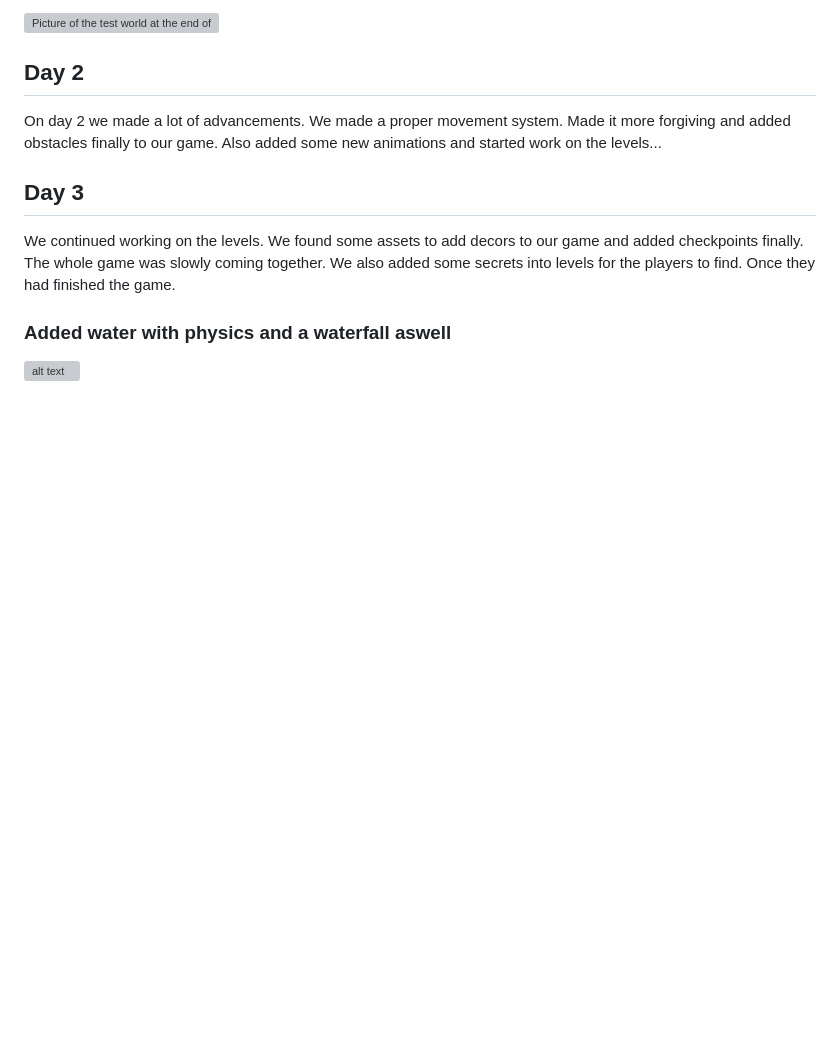
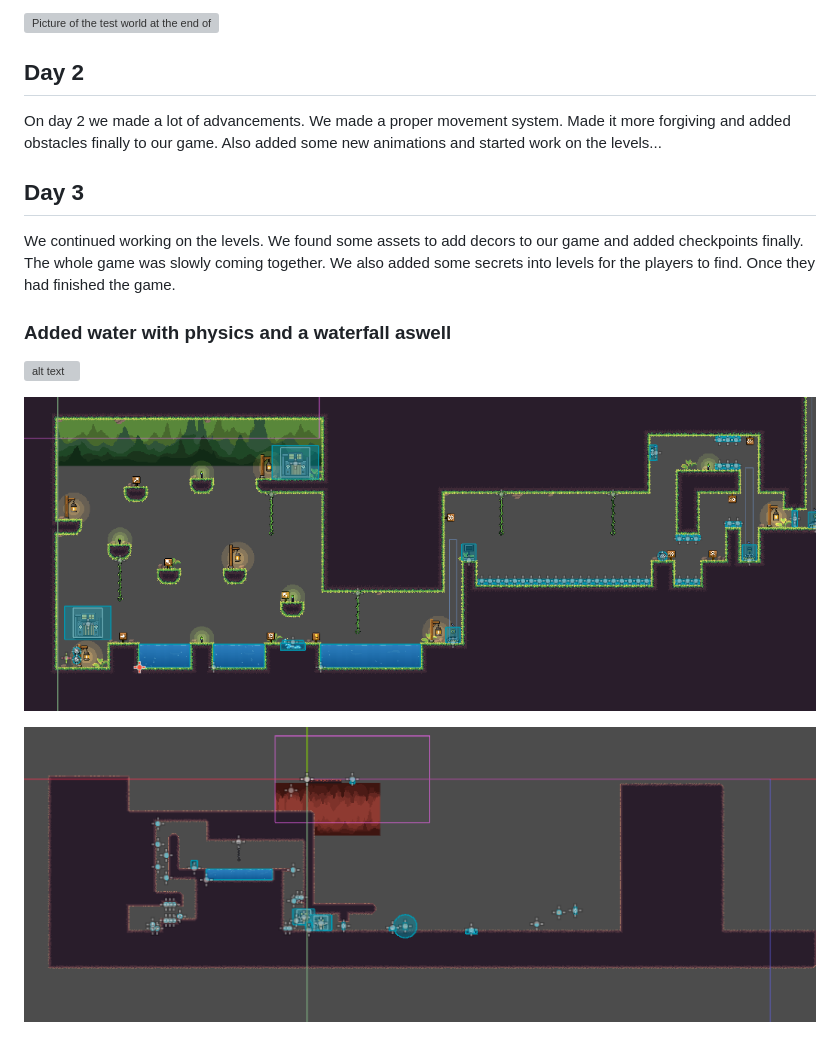
Before and after one commit to Passu57/Game-Jam-2026, a Markdown page: readme.md, the part around the change. Rendered like a GitHub page; pictures changed too: image-4.png (added), image-5.png (added); blank space fills up the shorter version; grey boxes are pictures that could not be loaded.

Commit message:
New improvements on gameplay and level design

```diff
--- a/readme.md
+++ b/readme.md
@@ -24,3 +24,7 @@ We continued working on the levels. We found some assets to add decors to our ga
 ### Added water with physics and a waterfall aswell
 
 ![alt text](image-3.png)
+
+![alt text](image-5.png)
+
+![alt text](image-4.png)
```
Also changed, not shown: 13 other files.
